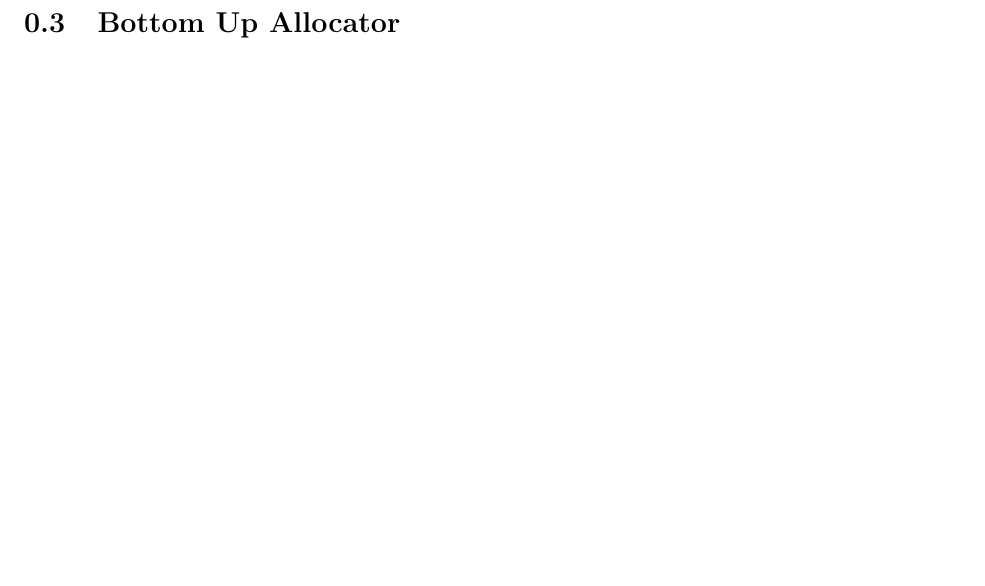
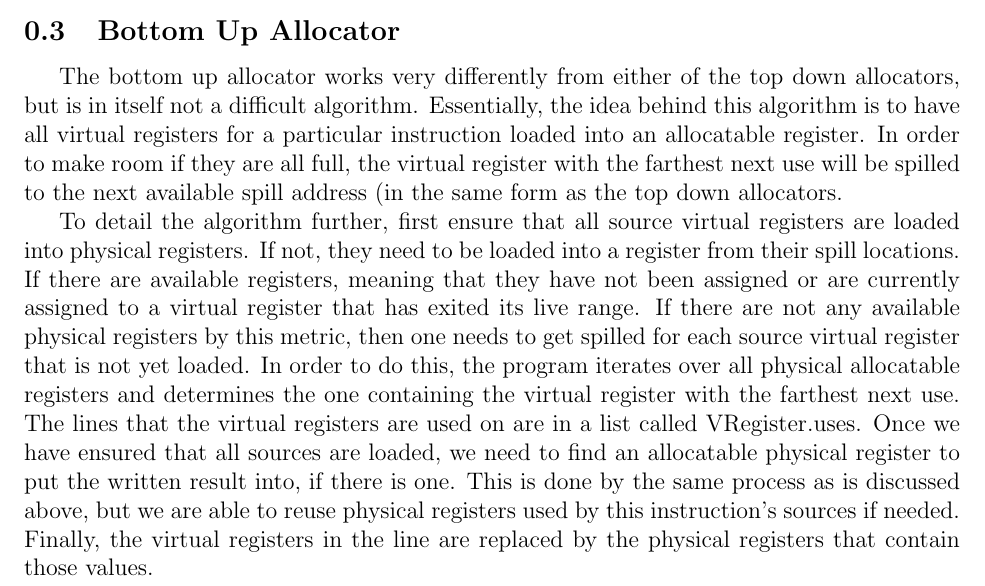
Before and after one commit to katiepru/homework, a LaTeX document (415/projects/1/writeup/writeup.tex): part of page 3 of 4 before the commit and part of page 2 of 4 after it, cut so that both start at the same text, the shorter picture padded with empty space. Compiled offline with pdfLaTeX.

Commit message:
done describing algorithms

```diff
--- a/415/projects/1/writeup/writeup.tex
+++ b/415/projects/1/writeup/writeup.tex
@@ -87,6 +87,30 @@
 
 
     \subsection{Bottom Up Allocator}
+    The bottom up allocator works very differently from either of the top down
+    allocators, but is in itself not a difficult algorithm. Essentially, the
+    idea behind this algorithm is to have all virtual registers for a
+    particular instruction loaded into an allocatable register. In order to make
+    room if they are all full, the virtual register with the farthest next use
+    will be spilled to the next available spill address (in the same form as the
+    top down allocators.
+
+    To detail the algorithm further, first ensure that all source virtual
+    registers are loaded into physical registers. If not, they need to be loaded
+    into a register from their spill locations. If there are available
+    registers, meaning that they have not been assigned or are currently
+    assigned to a virtual register that has exited its live range. If there are
+    not any available physical registers by this metric, then one needs to get
+    spilled for each source virtual register that is not yet loaded. In order to
+    do this, the program iterates over all physical allocatable registers and
+    determines the one containing the virtual register with the farthest next
+    use. The lines that the virtual registers are used on are in a list called
+    VRegister.uses. Once we have ensured that all sources are loaded, we need to
+    find an allocatable physical register to put the written result into, if
+    there is one. This is done by the same process as is discussed above, but we
+    are able to reuse physical registers used by this instruction's sources if
+    needed. Finally, the virtual registers in the line are replaced by the
+    physical registers that contain those values.
 
 
 
```
